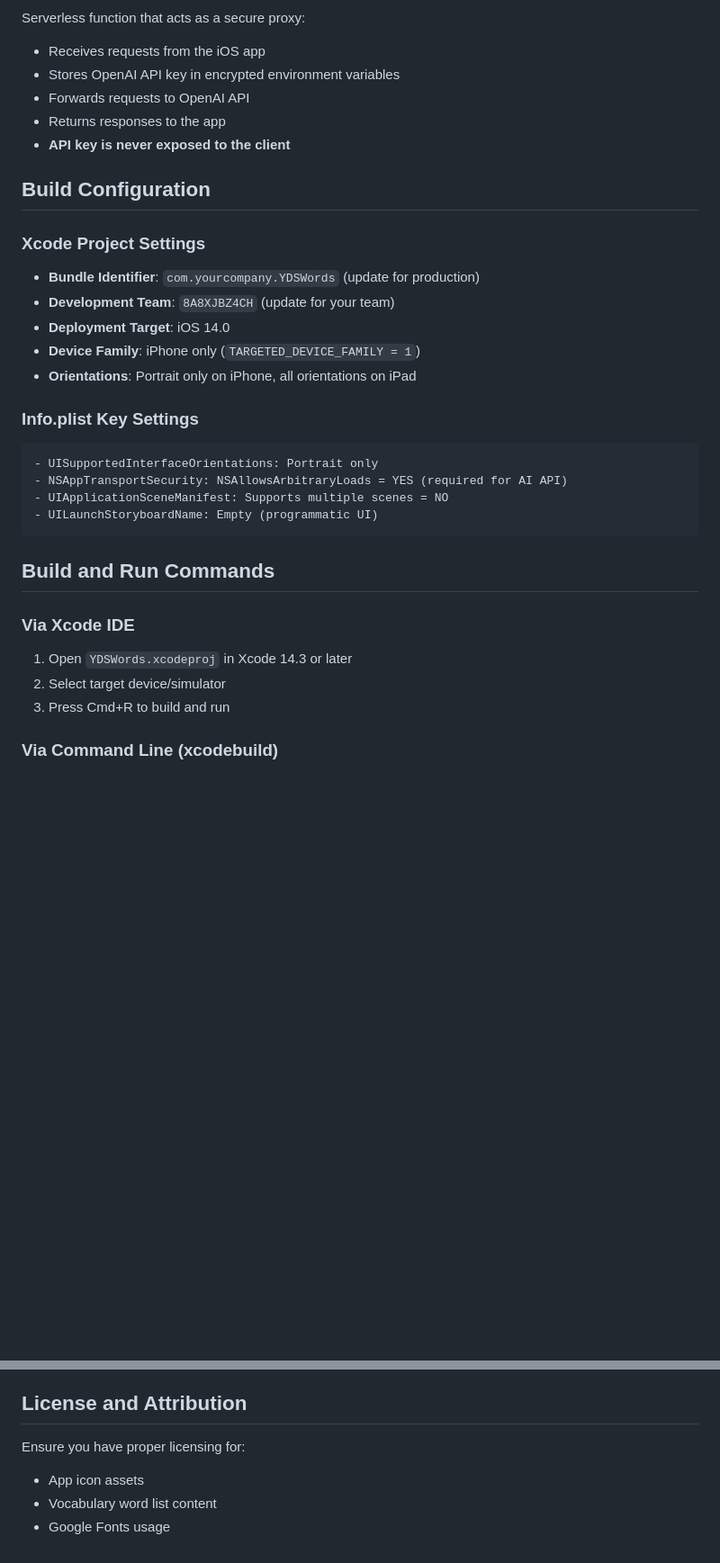
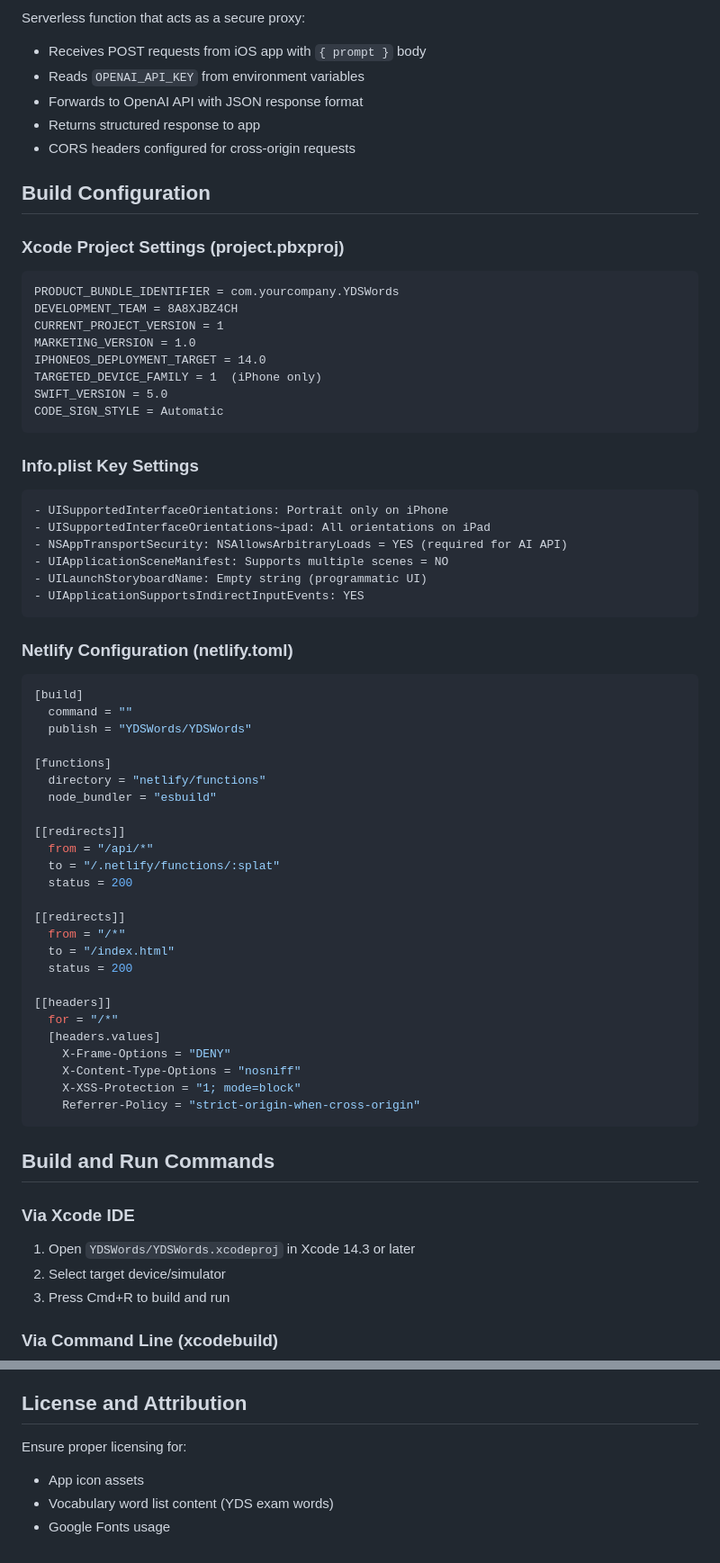
Before and after one commit to ahmedahmedovv/ydswords, a Markdown page: AGENTS.md, 2 parts joined by grey strips. Shown at 90% size. Drawn GitHub-style; blank space fills up the shorter version.

````diff
--- a/AGENTS.md
+++ b/AGENTS.md
@@ -85,31 +140,67 @@ The core application containing:
 Serverless function that acts as a secure proxy:
-- Receives requests from the iOS app
-- Stores OpenAI API key in encrypted environment variables
-- Forwards requests to OpenAI API
-- Returns responses to the app
-- **API key is never exposed to the client**
+- Receives POST requests from iOS app with `{ prompt }` body
+- Reads `OPENAI_API_KEY` from environment variables
+- Forwards to OpenAI API with JSON response format
+- Returns structured response to app
+- CORS headers configured for cross-origin requests
 
 ## Build Configuration
 
-### Xcode Project Settings
-- **Bundle Identifier**: `com.yourcompany.YDSWords` (update for production)
-- **Development Team**: `8A8XJBZ4CH` (update for your team)
-- **Deployment Target**: iOS 14.0
-- **Device Family**: iPhone only (`TARGETED_DEVICE_FAMILY = 1`)
-- **Orientations**: Portrait only on iPhone, all orientations on iPad
+### Xcode Project Settings (project.pbxproj)
+```
+PRODUCT_BUNDLE_IDENTIFIER = com.yourcompany.YDSWords
+DEVELOPMENT_TEAM = 8A8XJBZ4CH
+CURRENT_PROJECT_VERSION = 1
+MARKETING_VERSION = 1.0
+IPHONEOS_DEPLOYMENT_TARGET = 14.0
+TARGETED_DEVICE_FAMILY = 1  (iPhone only)
+SWIFT_VERSION = 5.0
+CODE_SIGN_STYLE = Automatic
+```
 
 ### Info.plist Key Settings
 ```xml
-- UISupportedInterfaceOrientations: Portrait only
+- UISupportedInterfaceOrientations: Portrait only on iPhone
+- UISupportedInterfaceOrientations~ipad: All orientations on iPad
 - NSAppTransportSecurity: NSAllowsArbitraryLoads = YES (required for AI API)
 - UIApplicationSceneManifest: Supports multiple scenes = NO
-- UILaunchStoryboardName: Empty (programmatic UI)
+- UILaunchStoryboardName: Empty string (programmatic UI)
+- UIApplicationSupportsIndirectInputEvents: YES
+```
+
+### Netlify Configuration (netlify.toml)
+```toml
+[build]
+  command = ""
+  publish = "YDSWords/YDSWords"
+
+[functions]
+  directory = "netlify/functions"
+  node_bundler = "esbuild"
+
+[[redirects]]
+  from = "/api/*"
+  to = "/.netlify/functions/:splat"
+  status = 200
+
+[[redirects]]
+  from = "/*"
+  to = "/index.html"
+  status = 200
+
+[[headers]]
+  for = "/*"
+  [headers.values]
+    X-Frame-Options = "DENY"
+    X-Content-Type-Options = "nosniff"
+    X-XSS-Protection = "1; mode=block"
+    Referrer-Policy = "strict-origin-when-cross-origin"
 ```
 
 ## Build and Run Commands
 
 ### Via Xcode IDE
-1. Open `YDSWords.xcodeproj` in Xcode 14.3 or later
+1. Open `YDSWords/YDSWords.xcodeproj` in Xcode 14.3 or later
 2. Select target device/simulator
 3. Press Cmd+R to build and run
 
@@ -251,7 +393,7 @@ The project has no external Swift package dependencies. The web layer uses:
 
 ## License and Attribution
 
-Ensure you have proper licensing for:
+Ensure proper licensing for:
 - App icon assets
-- Vocabulary word list content
+- Vocabulary word list content (YDS exam words)
 - Google Fonts usage
````
Also changed, not shown: other parts of AGENTS.md (+204 -98 lines).
